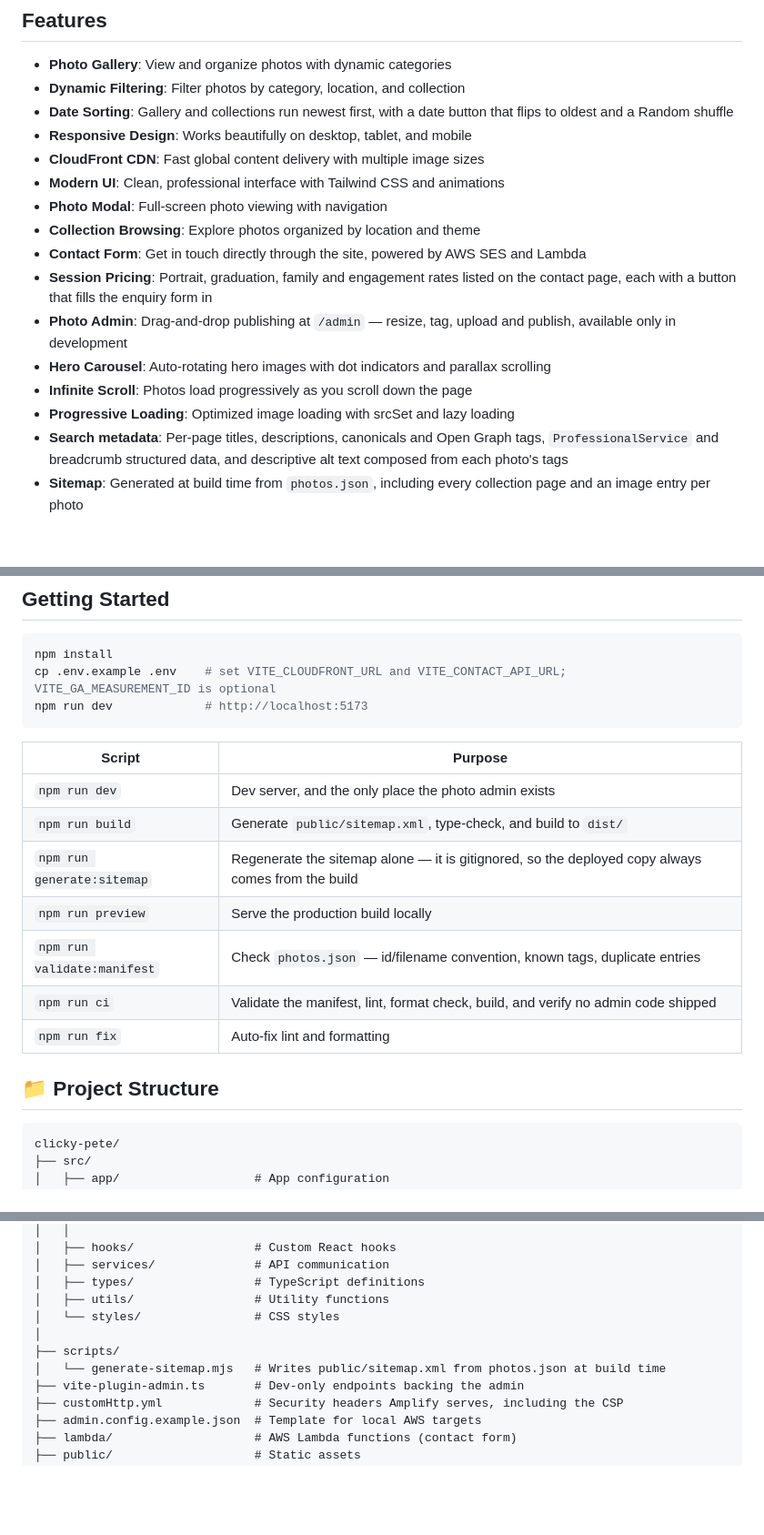
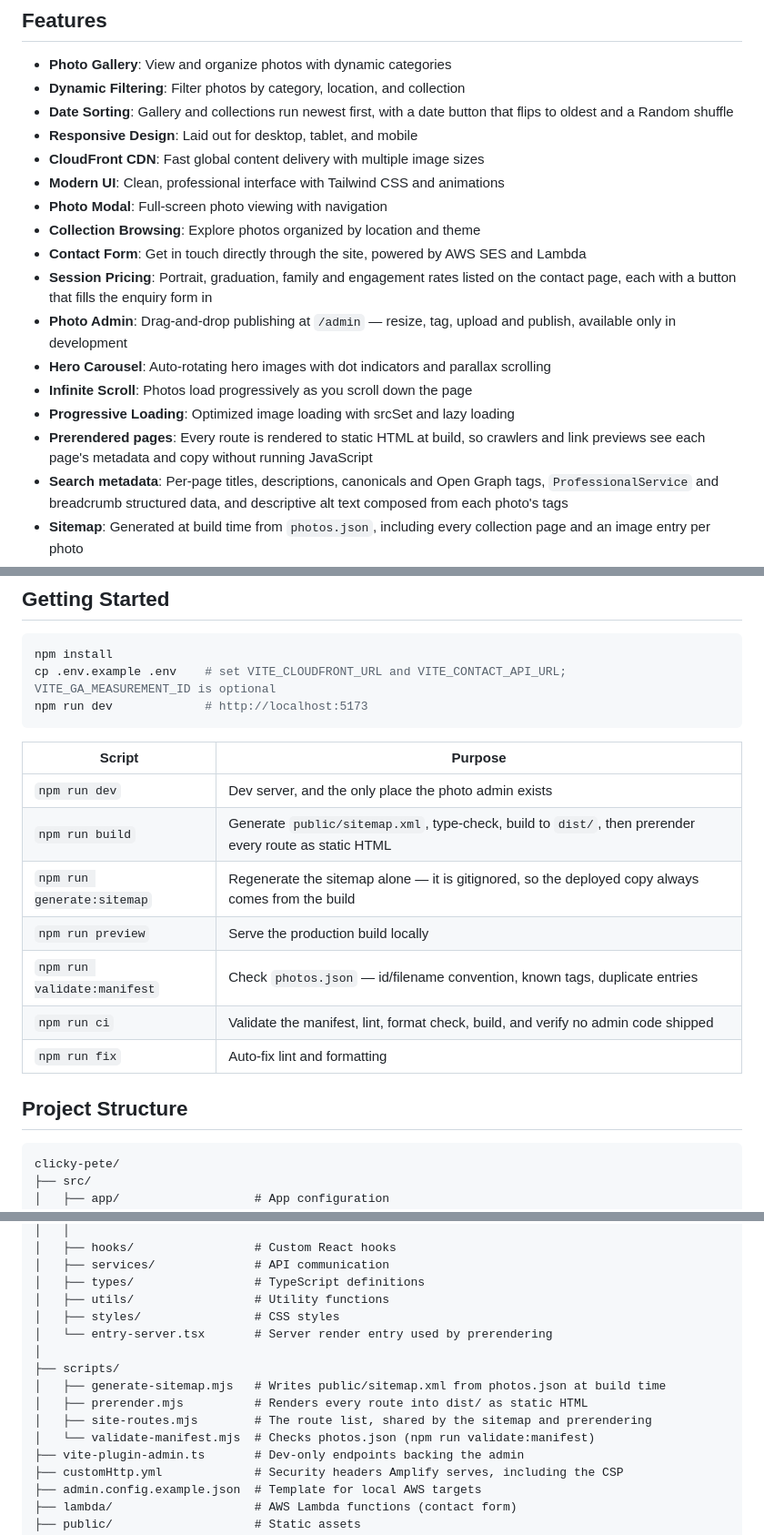
Before and after one commit to ptpeck357/clicky-pete, a Markdown page: README.md, 3 parts joined by grey strips. Shown at 91% size. GitHub-like rendering; blank space fills up the shorter version.

Commit message:
docs(readme): cover prerendering and the newer scripts
Co-Authored-By: Claude Opus 5.5 <noreply@anthropic.com>

````diff
--- a/README.md
+++ b/README.md
@@ -5,7 +5,7 @@
 - **Photo Gallery**: View and organize photos with dynamic categories
 - **Dynamic Filtering**: Filter photos by category, location, and collection
 - **Date Sorting**: Gallery and collections run newest first, with a date button that flips to oldest and a Random shuffle
-- **Responsive Design**: Works beautifully on desktop, tablet, and mobile
+- **Responsive Design**: Laid out for desktop, tablet, and mobile
 - **CloudFront CDN**: Fast global content delivery with multiple image sizes
 - **Modern UI**: Clean, professional interface with Tailwind CSS and animations
 - **Photo Modal**: Full-screen photo viewing with navigation
@@ -16,6 +16,7 @@
 - **Hero Carousel**: Auto-rotating hero images with dot indicators and parallax scrolling
 - **Infinite Scroll**: Photos load progressively as you scroll down the page
 - **Progressive Loading**: Optimized image loading with srcSet and lazy loading
+- **Prerendered pages**: Every route is rendered to static HTML at build, so crawlers and link previews see each page's metadata and copy without running JavaScript
 - **Search metadata**: Per-page titles, descriptions, canonicals and Open Graph tags, `ProfessionalService` and breadcrumb structured data, and descriptive alt text composed from each photo's tags
 - **Sitemap**: Generated at build time from `photos.json`, including every collection page and an image entry per photo
 - **Keyboard access**: A skip-to-content link, and photos, collections and the photo viewer all operable by keyboard
@@ -51,14 +51,14 @@ npm run dev             # http://localhost:5173
 | Script | Purpose |
 | --- | --- |
 | `npm run dev` | Dev server, and the only place the photo admin exists |
-| `npm run build` | Generate `public/sitemap.xml`, type-check, and build to `dist/` |
+| `npm run build` | Generate `public/sitemap.xml`, type-check, build to `dist/`, then prerender every route as static HTML |
 | `npm run generate:sitemap` | Regenerate the sitemap alone — it is gitignored, so the deployed copy always comes from the build |
 | `npm run preview` | Serve the production build locally |
 | `npm run validate:manifest` | Check `photos.json` — id/filename convention, known tags, duplicate entries |
 | `npm run ci` | Validate the manifest, lint, format check, build, and verify no admin code shipped |
 | `npm run fix` | Auto-fix lint and formatting |
 
-## 📁 Project Structure
+## Project Structure
 
 ```
 clicky-pete/
@@ -90,10 +90,14 @@ clicky-pete/
 │   ├── services/              # API communication
 │   ├── types/                 # TypeScript definitions
 │   ├── utils/                 # Utility functions
-│   └── styles/                # CSS styles
+│   ├── styles/                # CSS styles
+│   └── entry-server.tsx       # Server render entry used by prerendering
 │
 ├── scripts/
-│   └── generate-sitemap.mjs   # Writes public/sitemap.xml from photos.json at build time
+│   ├── generate-sitemap.mjs   # Writes public/sitemap.xml from photos.json at build time
+│   ├── prerender.mjs          # Renders every route into dist/ as static HTML
+│   ├── site-routes.mjs        # The route list, shared by the sitemap and prerendering
+│   └── validate-manifest.mjs  # Checks photos.json (npm run validate:manifest)
 ├── vite-plugin-admin.ts       # Dev-only endpoints backing the admin
 ├── customHttp.yml             # Security headers Amplify serves, including the CSP
 ├── admin.config.example.json  # Template for local AWS targets
````
Also changed, not shown: other parts of README.md (+0 -1 lines).
